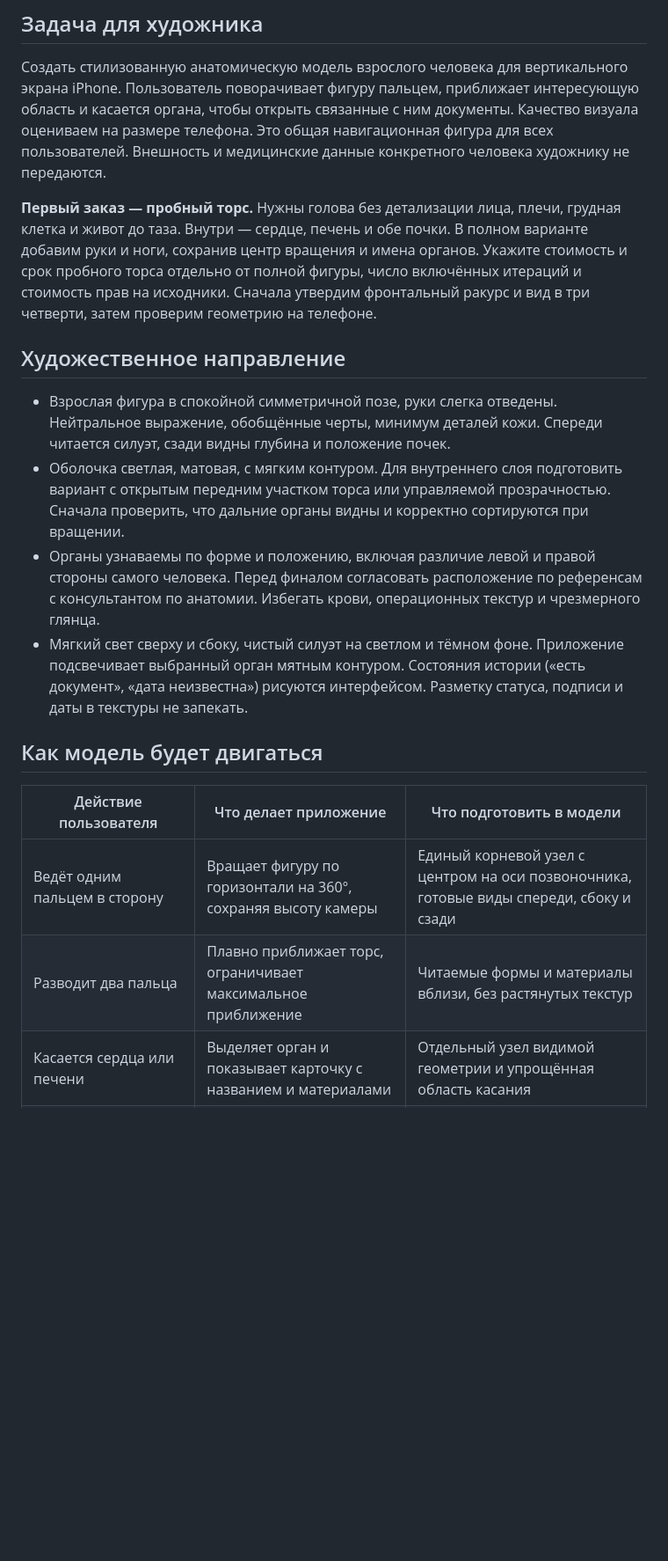
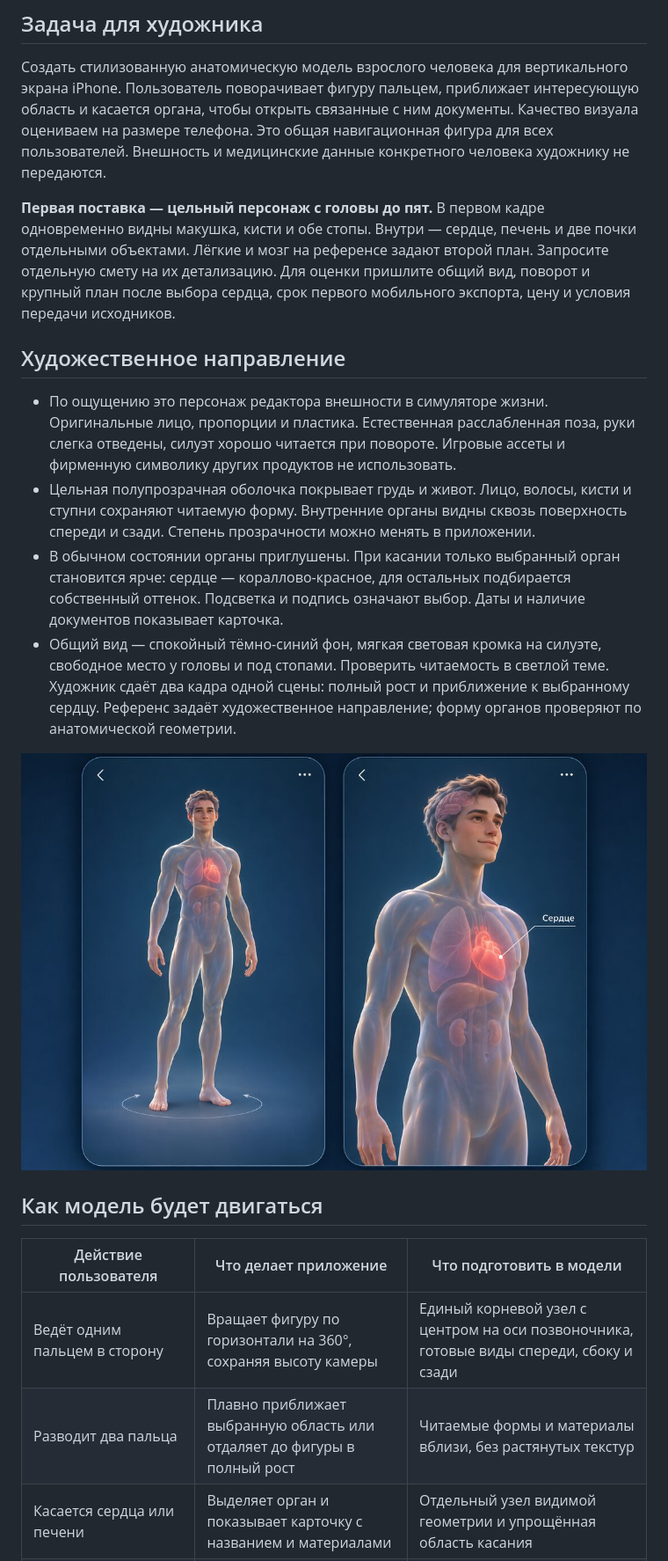
Before and after one commit to mediedi-eng/eto-ty, a Markdown page: docs/plan/body-model-brief.md, the part around one of its changes. Shown at 88% size. Drawn GitHub-style; pictures changed too: docs/plan/body-avatar-reference.jpg (added); blank space fills up the shorter version.

Commit message:
Brief the full-height translucent avatar and its selection view

```diff
--- a/docs/plan/body-model-brief.md
+++ b/docs/plan/body-model-brief.md
@@ -4,20 +4,22 @@
 
 Создать стилизованную анатомическую модель взрослого человека для вертикального экрана iPhone. Пользователь поворачивает фигуру пальцем, приближает интересующую область и касается органа, чтобы открыть связанные с ним документы. Качество визуала оцениваем на размере телефона. Это общая навигационная фигура для всех пользователей. Внешность и медицинские данные конкретного человека художнику не передаются.
 
-**Первый заказ — пробный торс.** Нужны голова без детализации лица, плечи, грудная клетка и живот до таза. Внутри — сердце, печень и обе почки. В полном варианте добавим руки и ноги, сохранив центр вращения и имена органов. Укажите стоимость и срок пробного торса отдельно от полной фигуры, число включённых итераций и стоимость прав на исходники. Сначала утвердим фронтальный ракурс и вид в три четверти, затем проверим геометрию на телефоне.
+**Первая поставка — цельный персонаж с головы до пят.** В первом кадре одновременно видны макушка, кисти и обе стопы. Внутри — сердце, печень и две почки отдельными объектами. Лёгкие и мозг на референсе задают второй план. Запросите отдельную смету на их детализацию. Для оценки пришлите общий вид, поворот и крупный план после выбора сердца, срок первого мобильного экспорта, цену и условия передачи исходников.
 
 ## Художественное направление
 
-- Взрослая фигура в спокойной симметричной позе, руки слегка отведены. Нейтральное выражение, обобщённые черты, минимум деталей кожи. Спереди читается силуэт, сзади видны глубина и положение почек.
-- Оболочка светлая, матовая, с мягким контуром. Для внутреннего слоя подготовить вариант с открытым передним участком торса или управляемой прозрачностью. Сначала проверить, что дальние органы видны и корректно сортируются при вращении.
-- Органы узнаваемы по форме и положению, включая различие левой и правой стороны самого человека. Перед финалом согласовать расположение по референсам с консультантом по анатомии. Избегать крови, операционных текстур и чрезмерного глянца.
-- Мягкий свет сверху и сбоку, чистый силуэт на светлом и тёмном фоне. Приложение подсвечивает выбранный орган мятным контуром. Состояния истории («есть документ», «дата неизвестна») рисуются интерфейсом. Разметку статуса, подписи и даты в текстуры не запекать.
+- По ощущению это персонаж редактора внешности в симуляторе жизни. Оригинальные лицо, пропорции и пластика. Естественная расслабленная поза, руки слегка отведены, силуэт хорошо читается при повороте. Игровые ассеты и фирменную символику других продуктов не использовать.
+- Цельная полупрозрачная оболочка покрывает грудь и живот. Лицо, волосы, кисти и ступни сохраняют читаемую форму. Внутренние органы видны сквозь поверхность спереди и сзади. Степень прозрачности можно менять в приложении.
+- В обычном состоянии органы приглушены. При касании только выбранный орган становится ярче: сердце — кораллово-красное, для остальных подбирается собственный оттенок. Подсветка и подпись означают выбор. Даты и наличие документов показывает карточка.
+- Общий вид — спокойный тёмно-синий фон, мягкая световая кромка на силуэте, свободное место у головы и под стопами. Проверить читаемость в светлой теме. Художник сдаёт два кадра одной сцены: полный рост и приближение к выбранному сердцу. Референс задаёт художественное направление; форму органов проверяют по анатомической геометрии.
+
+![Общий вид персонажа и приближение к выбранному сердцу](body-avatar-reference.jpg)
 
 ## Как модель будет двигаться
 
 | Действие пользователя | Что делает приложение | Что подготовить в модели |
 | --- | --- | --- |
 | Ведёт одним пальцем в сторону | Вращает фигуру по горизонтали на 360°, сохраняя высоту камеры | Единый корневой узел с центром на оси позвоночника, готовые виды спереди, сбоку и сзади |
-| Разводит два пальца | Плавно приближает торс, ограничивает максимальное приближение | Читаемые формы и материалы вблизи, без растянутых текстур |
+| Разводит два пальца | Плавно приближает выбранную область или отдаляет до фигуры в полный рост | Читаемые формы и материалы вблизи, без растянутых текстур |
 | Касается сердца или печени | Выделяет орган и показывает карточку с названием и материалами | Отдельный узел видимой геометрии и упрощённая область касания |
 | Касается любой почки | Открывает общую карточку «Почки», выделяет обе почки | Два именованных узла и две области касания |
```
Also changed, not shown: other parts of docs/plan/body-model-brief.md (+5 -5 lines).
